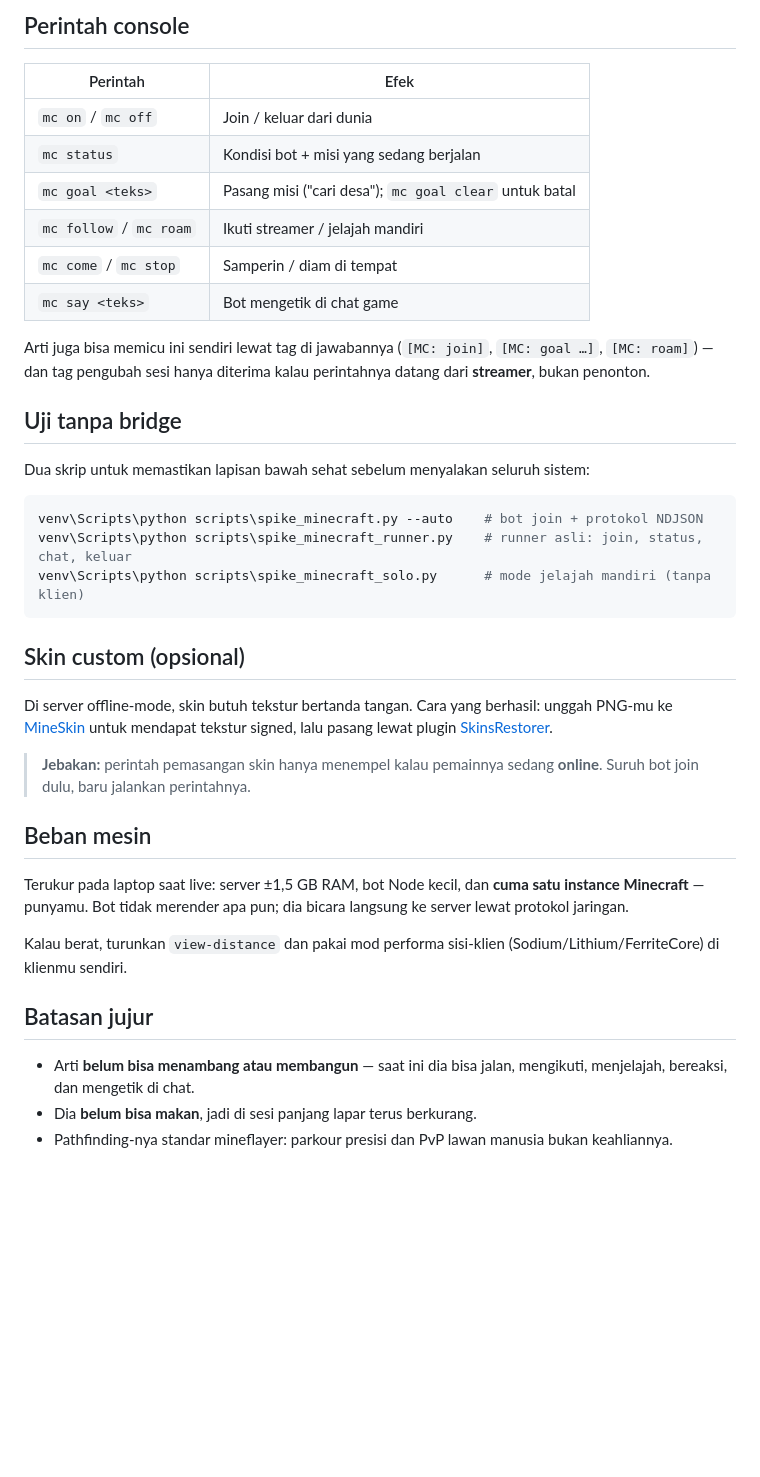
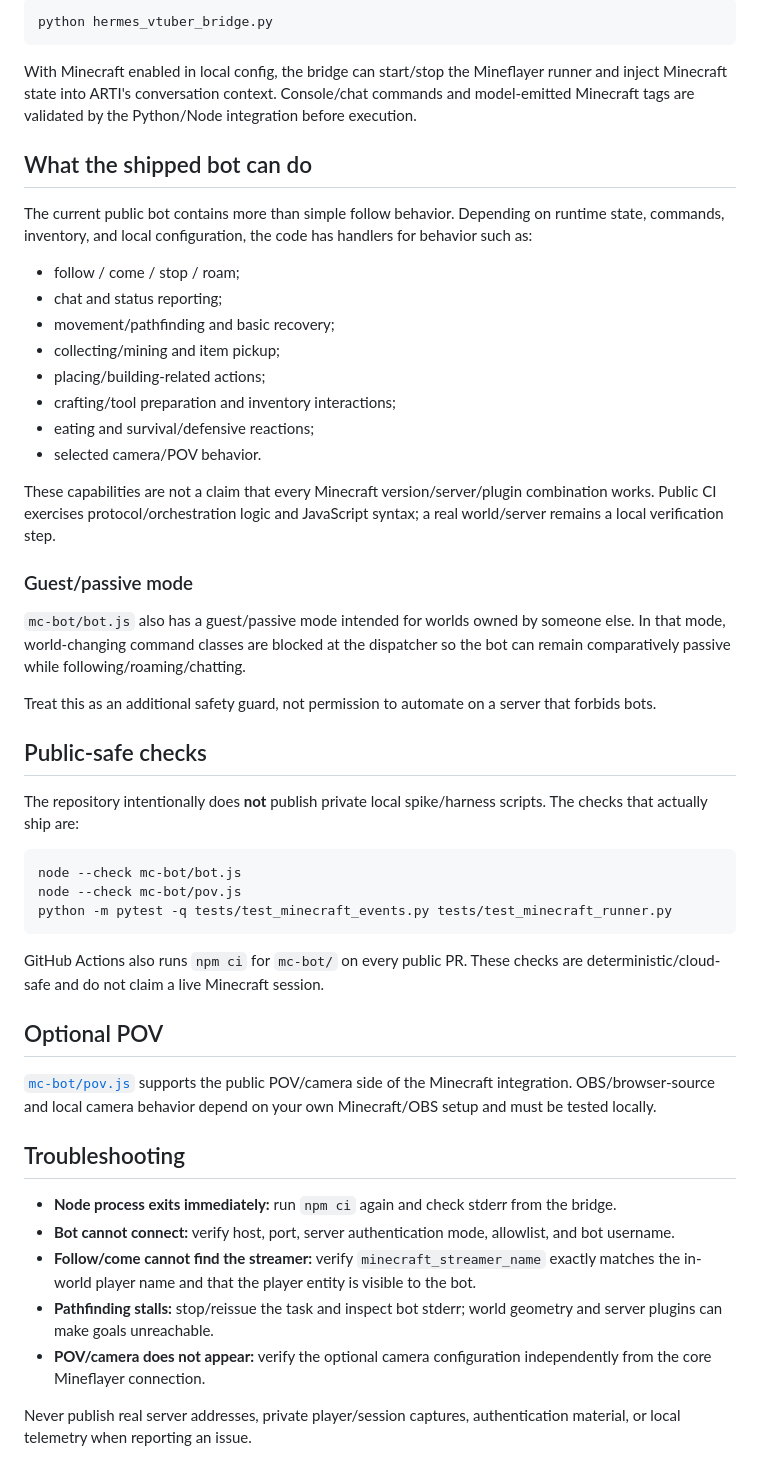
Before and after one commit to bohanyt/arti, a Markdown page: docs/MINECRAFT-SETUP.md, the part around one of its changes. Drawn GitHub-style; blank space fills up the shorter version.

````diff
--- a/docs/MINECRAFT-SETUP.md
+++ b/docs/MINECRAFT-SETUP.md
@@ -86,51 +50,53 @@ sendiri.
 
-## Perintah console
-
-| Perintah | Efek |
-|---|---|
-| `mc on` / `mc off` | Join / keluar dari dunia |
-| `mc status` | Kondisi bot + misi yang sedang berjalan |
-| `mc goal <teks>` | Pasang misi ("cari desa"); `mc goal clear` untuk batal |
-| `mc follow` / `mc roam` | Ikuti streamer / jelajah mandiri |
-| `mc come` / `mc stop` | Samperin / diam di tempat |
-| `mc say <teks>` | Bot mengetik di chat game |
-
-Arti juga bisa memicu ini sendiri lewat tag di jawabannya
-(`[MC: join]`, `[MC: goal …]`, `[MC: roam]`) — dan tag pengubah sesi hanya
-diterima kalau perintahnya datang dari **streamer**, bukan penonton.
-
-## Uji tanpa bridge
-
-Dua skrip untuk memastikan lapisan bawah sehat sebelum menyalakan seluruh sistem:
-
-```powershell
-venv\Scripts\python scripts\spike_minecraft.py --auto    # bot join + protokol NDJSON
-venv\Scripts\python scripts\spike_minecraft_runner.py    # runner asli: join, status, chat, keluar
-venv\Scripts\python scripts\spike_minecraft_solo.py      # mode jelajah mandiri (tanpa klien)
+```bash
+python hermes_vtuber_bridge.py
 ```
 
-## Skin custom (opsional)
+With Minecraft enabled in local config, the bridge can start/stop the Mineflayer runner and inject Minecraft state into ARTI's conversation context. Console/chat commands and model-emitted Minecraft tags are validated by the Python/Node integration before execution.
 
-Di server offline-mode, skin butuh tekstur bertanda tangan. Cara yang berhasil:
-unggah PNG-mu ke [MineSkin](https://mineskin.org) untuk mendapat tekstur signed,
-lalu pasang lewat plugin [SkinsRestorer](https://skinsrestorer.net).
+## What the shipped bot can do
 
-> **Jebakan:** perintah pemasangan skin hanya menempel kalau pemainnya sedang
-> **online**. Suruh bot join dulu, baru jalankan perintahnya.
+The current public bot contains more than simple follow behavior. Depending on runtime state, commands, inventory, and local configuration, the code has handlers for behavior such as:
 
-## Beban mesin
+- follow / come / stop / roam;
+- chat and status reporting;
+- movement/pathfinding and basic recovery;
+- collecting/mining and item pickup;
+- placing/building-related actions;
+- crafting/tool preparation and inventory interactions;
+- eating and survival/defensive reactions;
+- selected camera/POV behavior.
 
-Terukur pada laptop saat live: server ±1,5 GB RAM, bot Node kecil, dan **cuma
-satu instance Minecraft** — punyamu. Bot tidak merender apa pun; dia bicara
-langsung ke server lewat protokol jaringan.
+These capabilities are not a claim that every Minecraft version/server/plugin combination works. Public CI exercises protocol/orchestration logic and JavaScript syntax; a real world/server remains a local verification step.
 
-Kalau berat, turunkan `view-distance` dan pakai mod performa sisi-klien
-(Sodium/Lithium/FerriteCore) di klienmu sendiri.
+### Guest/passive mode
 
-## Batasan jujur
+`mc-bot/bot.js` also has a guest/passive mode intended for worlds owned by someone else. In that mode, world-changing command classes are blocked at the dispatcher so the bot can remain comparatively passive while following/roaming/chatting.
 
-- Arti **belum bisa menambang atau membangun** — saat ini dia bisa jalan,
-  mengikuti, menjelajah, bereaksi, dan mengetik di chat.
-- Dia **belum bisa makan**, jadi di sesi panjang lapar terus berkurang.
-- Pathfinding-nya standar mineflayer: parkour presisi dan PvP lawan manusia
-  bukan keahliannya.
+Treat this as an additional safety guard, not permission to automate on a server that forbids bots.
+
+## Public-safe checks
+
+The repository intentionally does **not** publish private local spike/harness scripts. The checks that actually ship are:
+
+```bash
+node --check mc-bot/bot.js
+node --check mc-bot/pov.js
+python -m pytest -q tests/test_minecraft_events.py tests/test_minecraft_runner.py
+```
+
+GitHub Actions also runs `npm ci` for `mc-bot/` on every public PR. These checks are deterministic/cloud-safe and do not claim a live Minecraft session.
+
+## Optional POV
+
+[`mc-bot/pov.js`](../mc-bot/pov.js) supports the public POV/camera side of the Minecraft integration. OBS/browser-source and local camera behavior depend on your own Minecraft/OBS setup and must be tested locally.
+
+## Troubleshooting
+
+- **Node process exits immediately:** run `npm ci` again and check stderr from the bridge.
+- **Bot cannot connect:** verify host, port, server authentication mode, allowlist, and bot username.
+- **Follow/come cannot find the streamer:** verify `minecraft_streamer_name` exactly matches the in-world player name and that the player entity is visible to the bot.
+- **Pathfinding stalls:** stop/reissue the task and inspect bot stderr; world geometry and server plugins can make goals unreachable.
+- **POV/camera does not appear:** verify the optional camera configuration independently from the core Mineflayer connection.
+
+Never publish real server addresses, private player/session captures, authentication material, or local telemetry when reporting an issue.
````
Also changed, not shown: other parts of docs/MINECRAFT-SETUP.md (+26 -62 lines).
